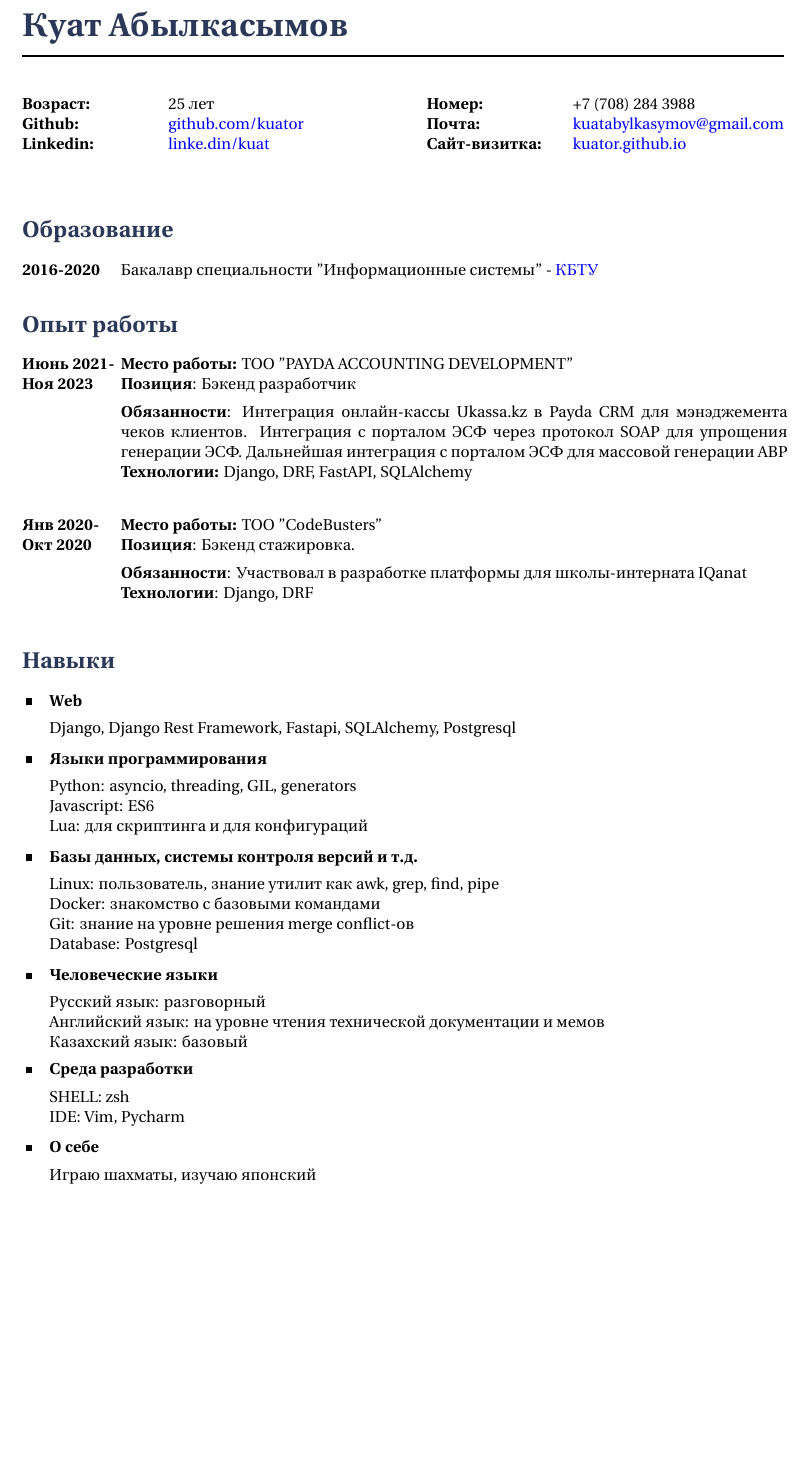
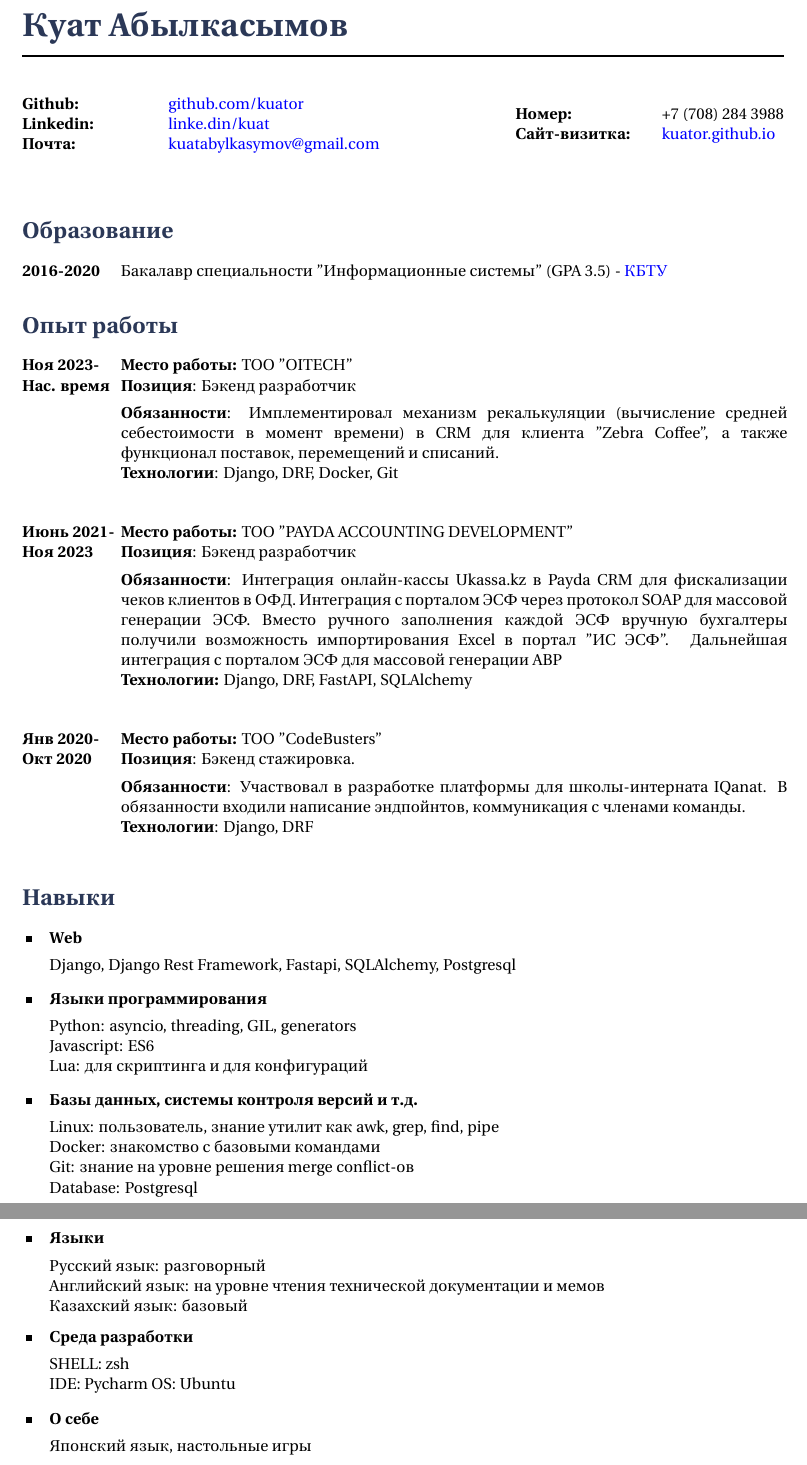
Before and after one commit to kuator/CV, a LaTeX CV (kuat_abylkassymov_cv_ru.tex): part of the page before the commit and two parts of pages 1 and 2 of 2 after it, the two joined at a grey line, cut so that both start at the same text, the shorter picture padded with empty space. Compiled offline with XeLaTeX.

Commit message:
cv update

```diff
--- a/kuat_abylkassymov_cv_ru.tex
+++ b/kuat_abylkassymov_cv_ru.tex
@@ -31,16 +31,16 @@
 \hspace{3cm} \= \hspace{4cm} \= \kill % Spacing within the block
 % {\bf Address} \> Zakharova 50A, 18\\ % Address line 1
 % \> Almaty \\ % Address line 2
-{\bf Возраст: } \> 25 лет \\ % Date of birth
+% {\bf Возраст: } \> 25 лет \\ % Date of birth
 {\bf Github:} \> \href{https://www.github.com/kuator}{github.com/kuator} \\ % Github
 {\bf Linkedin:} \> \href{https://www.linkedin.com/in/kuat-abylkassymov-273bb2177/}{linke.din/kuat} \\ % Linkedin
+{\bf Почта: } \> \href{mailto:kuatabylkasymov@gmail.com}{kuatabylkasymov@gmail.com} \\ % Email address
 \end{tabbing}}
 \hfill % Horizontal space between the two blocks
 \parbox{0.5\textwidth}{ % Second block
 \begin{tabbing} % Enables tabbing
 \hspace{3cm} \= \hspace{4cm} \= \kill % Spacing within the block
 {\bf Номер: } \> +7 (708) 284 3988 \\ % Mobile phone
-{\bf Почта: } \> \href{mailto:kuatabylkasymov@gmail.com}{kuatabylkasymov@gmail.com} \\ % Email address
 {\bf Сайт-визитка: } \> \href{https://kuator.github.io}{kuator.github.io} \\ % Site
 \end{tabbing}}
 
@@ -51,7 +51,7 @@
 \section{Образование}
 
 \tabbedblock{
-\bf{2016-2020} \> Бакалавр специальности "Информационные системы" - \href{http://www.kbtu.kz}{КБТУ} }
+\bf{2016-2020} \> Бакалавр специальности "Информационные системы" (GPA 3.5) - \href{http://www.kbtu.kz}{КБТУ} }
 
 %----------------------------------------------------------------------------------------
 %	EMPLOYMENT SECTION
@@ -59,16 +59,23 @@
 \section{Опыт работы}
 
 \job
+{Ноя 2023-}{Нас. время}
+{\textbf{Место работы: }TOO "OITECH"}
+{\textbf{Позиция}: Бэкенд разработчик}
+\normalfont{\textbf{Обязанности}: Имплементировал механизм рекалькуляции (вычисление средней себестоимости в момент времени) в CRM для клиента "Zebra Coffee", а также функционал поставок, перемещений и списаний. \\ \textbf{Технологии}: Django, DRF, Docker, Git }
+
+\job
 {Июнь 2021-}{Ноя 2023}
 {\textbf{Место работы: }TOO "PAYDA ACCOUNTING DEVELOPMENT"}
 {\textbf{Позиция}: Бэкенд разработчик}
-\normalfont{\textbf{Обязанности}: Интеграция онлайн-кассы Ukassa.kz в Payda CRM для мэнэджемента чеков клиентов. Интеграция с порталом ЭСФ через протокол SOAP для упрощения генерации ЭСФ. Дальнейшая интеграция с порталом ЭСФ для массовой генерации АВР \\ \textbf{Технологии:} Django, DRF, FastAPI, SQLAlchemy}
+\normalfont{\textbf{Обязанности}: Интеграция онлайн-кассы Ukassa.kz в Payda CRM для фискализации чеков клиентов в ОФД. Интеграция с порталом ЭСФ через протокол SOAP для массовой генерации ЭСФ. Вместо ручного заполнения каждой ЭСФ вручную бухгалтеры получили возможность импортирования Excel в портал "ИС ЭСФ". Дальнейшая интеграция с порталом ЭСФ для массовой генерации АВР \\ \textbf{Технологии:} Django, DRF, FastAPI, SQLAlchemy}
+
 
 \job
 {Янв 2020-}{Окт 2020}
 {\textbf{Место работы: }TOO "CodeBusters" }
 {\textbf{Позиция}: Бэкенд стажировка. }
-\normalfont{\textbf{Обязанности}: Участвовал в разработке платформы для школы-интерната IQanat \\ \textbf{Технологии}: Django, DRF }
+\normalfont{\textbf{Обязанности}: Участвовал в разработке платформы для школы-интерната IQanat. В обязанности входили написание эндпойнтов, коммуникация с членами команды. \\ \textbf{Технологии}: Django, DRF }
 
 
 %------------------------------------------------
@@ -99,7 +106,7 @@
   Database: Postgresql
 }
 
-\skillgroup{Человеческие языки}
+\skillgroup{Языки}
 {
   Русский язык: разговорный\\
   Английский язык: на уровне чтения технической документации и мемов\\
@@ -111,12 +118,13 @@
 \skillgroup{Среда разработки}
 {
   SHELL: zsh\\
-  IDE: Vim, Pycharm
+  IDE: Pycharm
+  OS: Ubuntu
 }
 
 \skillgroup{О себе}
 {
-  Играю шахматы, изучаю японский
+  Японский язык, настольные игры
 }
 
 \end{document}
```
Also changed, not shown: kuat_abylkassymov_cv_ru.pdf.
